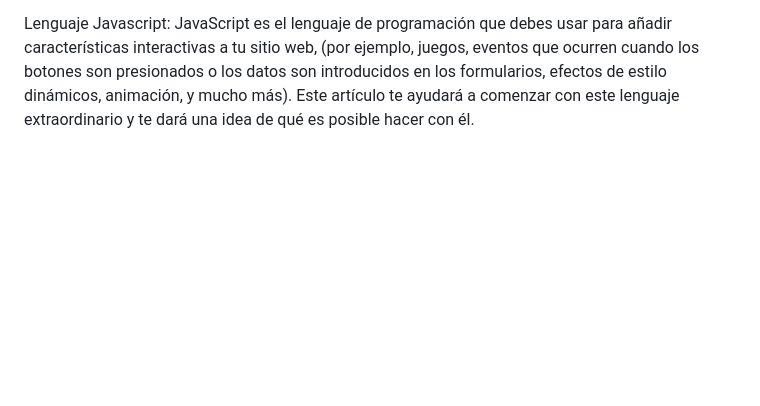
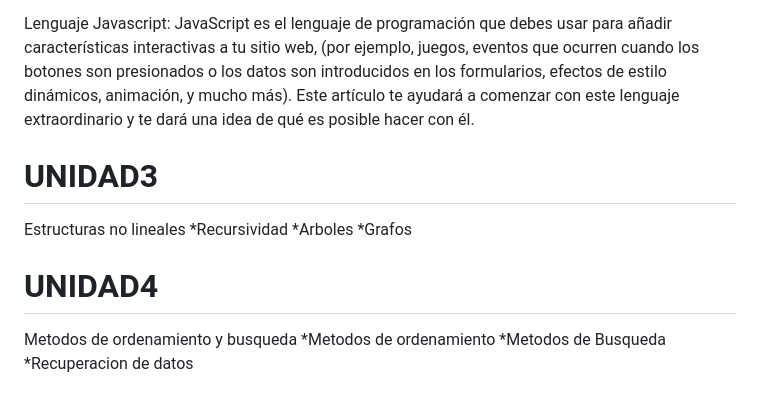
Before and after one commit to Zuleyma16/estructuradedatos, a Markdown page: README.md, the part around the change. GitHub-like rendering; blank space fills up the shorter version.

```diff
--- a/README.md
+++ b/README.md
@@ -274,3 +274,15 @@ Lenguaje R: R es un lenguaje de programación que permite realizar análisis de
 Lenguaje Python: Python es un lenguaje de programación que se ha popularizado hasta ser el quinto lenguaje de programación más importante del momento. Python es un lenguaje multiparadigma, multiplataforma y de tipado dinámico2. Es poderoso y fácil de aprender, con estructuras de datos eficientes y de alto nivel, así como un enfoque simple pero efectivo hacia la programación orientada a objetos.
 
 Lenguaje Javascript: JavaScript es el lenguaje de programación que debes usar para añadir características interactivas a tu sitio web, (por ejemplo, juegos, eventos que ocurren cuando los botones son presionados o los datos son introducidos en los formularios, efectos de estilo dinámicos, animación, y mucho más). Este artículo te ayudará a comenzar con este lenguaje extraordinario y te dará una idea de qué es posible hacer con él.
+
+# UNIDAD3
+Estructuras no lineales
+*Recursividad
+*Arboles
+*Grafos
+
+# UNIDAD4
+Metodos de ordenamiento y busqueda
+*Metodos de ordenamiento
+*Metodos de Busqueda
+*Recuperacion de datos
```
